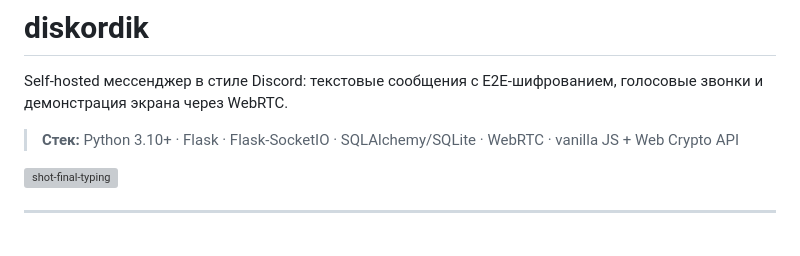
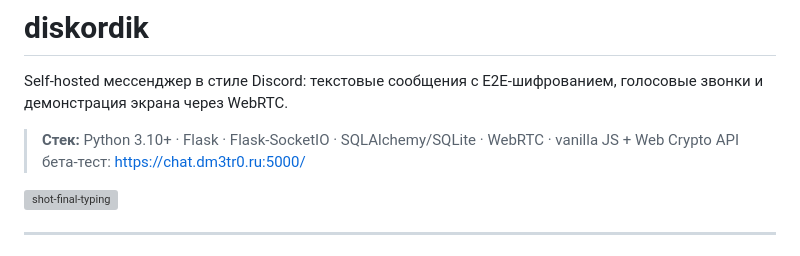
Before and after one commit to dm3tr-0/diskordik, a Markdown page: README.md, the part around the change. Drawn GitHub-style; grey boxes are pictures that could not be loaded.

```diff
--- a/README.md
+++ b/README.md
@@ -3,7 +3,7 @@
 Self-hosted мессенджер в стиле Discord: текстовые сообщения с E2E-шифрованием, голосовые звонки и демонстрация экрана через WebRTC.
 
 > **Стек:** Python 3.10+ · Flask · Flask-SocketIO · SQLAlchemy/SQLite · WebRTC · vanilla JS + Web Crypto API
-
+> бета-тест: https://chat.dm3tr0.ru:5000/
 <img width="640" height="400" alt="shot-final-typing" src="https://github.com/user-attachments/assets/1067190f-d62d-4bd0-ba96-3633ab9d46a6" />
 
 ---
```
